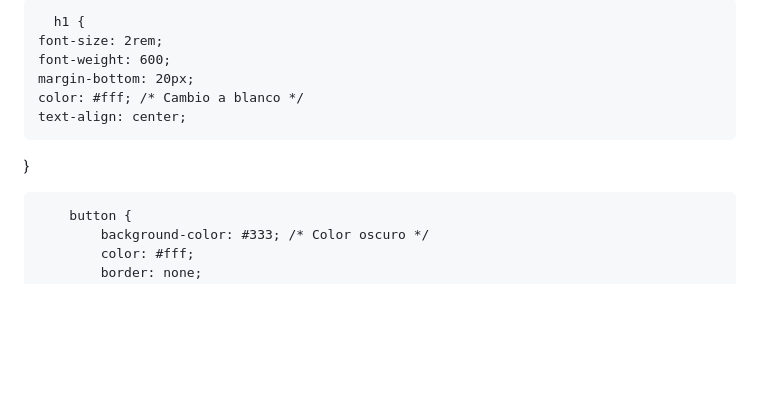
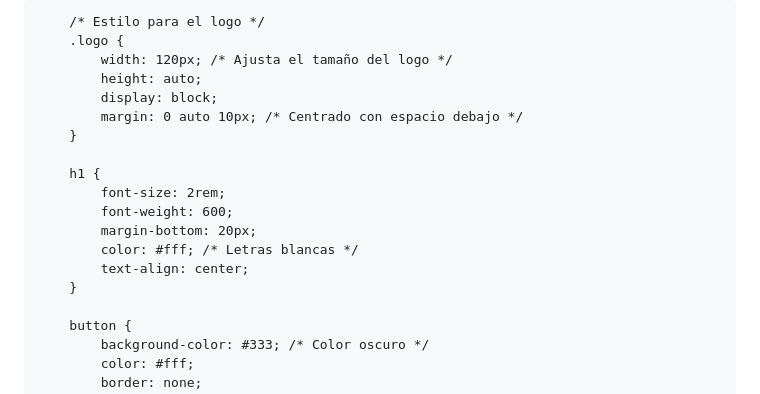
Before and after one commit to maxi23334/SUPERVISOR, a Markdown page: README.md, the part around the change printed below. GitHub-like rendering; blank space fills up the shorter version.

```diff
--- a/README.md
+++ b/README.md
@@ -19,14 +19,21 @@
             padding: 20px;
         }
 
-      h1 {
-    font-size: 2rem;
-    font-weight: 600;
-    margin-bottom: 20px;
-    color: #fff; /* Cambio a blanco */
-    text-align: center;
-}
+        /* Estilo para el logo */
+        .logo {
+            width: 120px; /* Ajusta el tamaño del logo */
+            height: auto;
+            display: block;
+            margin: 0 auto 10px; /* Centrado con espacio debajo */
+        }
 
+        h1 {
+            font-size: 2rem;
+            font-weight: 600;
+            margin-bottom: 20px;
+            color: #fff; /* Letras blancas */
+            text-align: center;
+        }
 
         button {
             background-color: #333; /* Color oscuro */
```
Also changed, not shown: other parts of README.md (+7 -0 lines).
